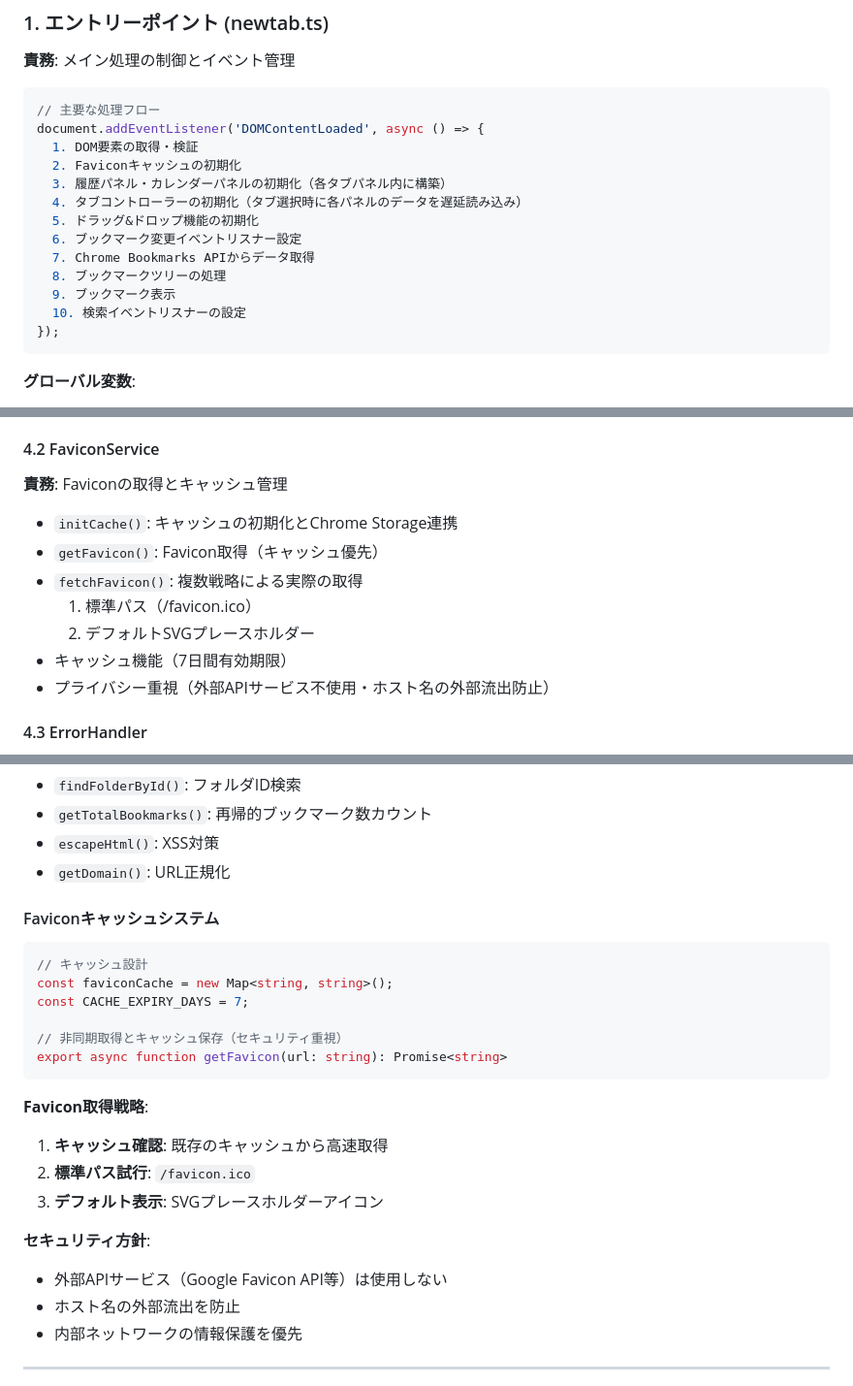
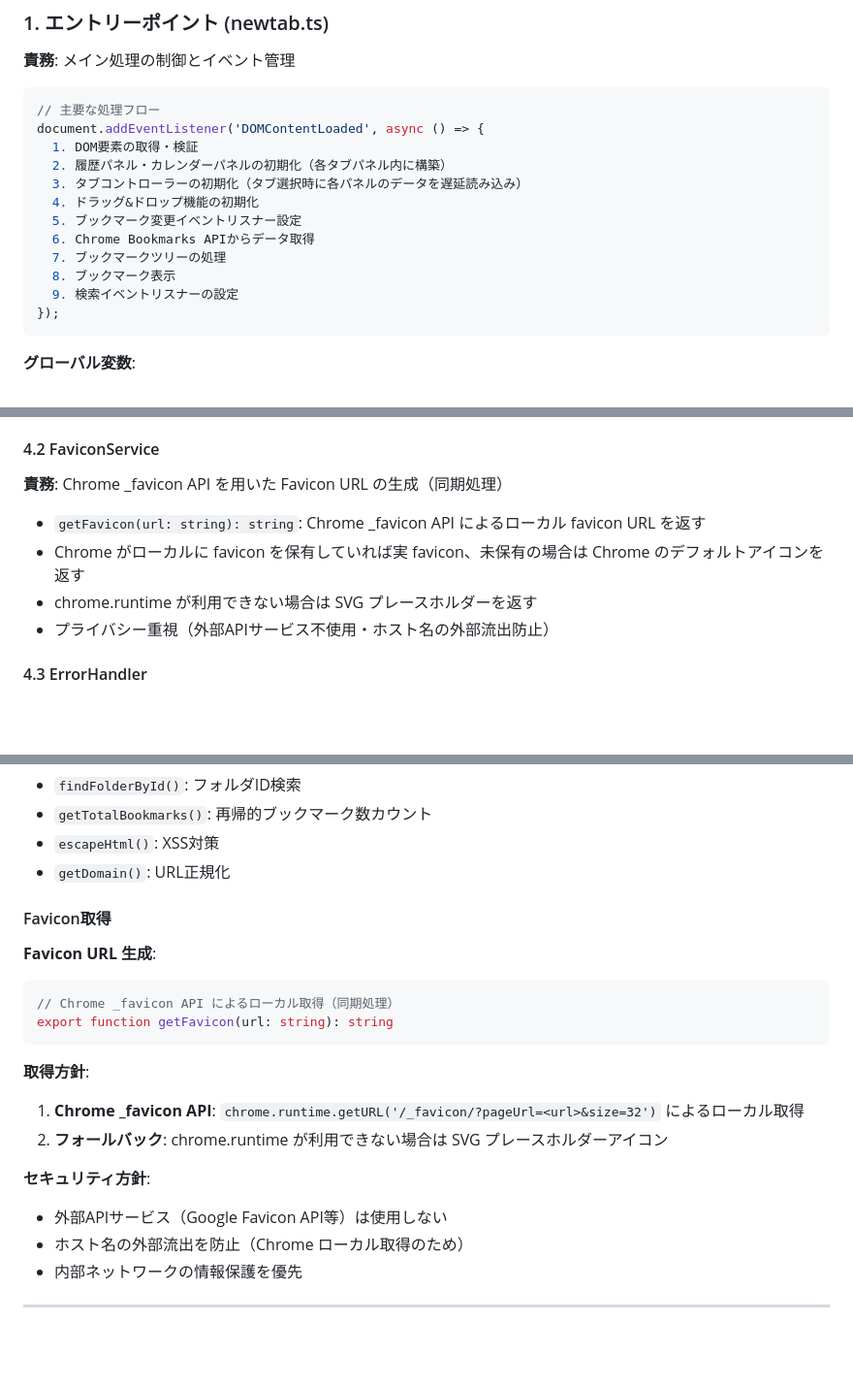
Before and after one commit to hidekingerz/chrome-bookmark-list, a Markdown page: docs/internal-specification.md, 3 parts joined by grey strips. Shown at 97% size. Rendered like a GitHub page; blank space fills up the shorter version.

Commit message:
Update specs for _favicon API favicon strategy (#111)
Co-Authored-By: Claude Opus 4.8 (1M context) <noreply@anthropic.com>
Claude-Session: https://claude.ai/code/session_016dgyZDPza75fJMUuMakCqN

````diff
--- a/docs/internal-specification.md
+++ b/docs/internal-specification.md
@@ -213,15 +213,14 @@ interface BookmarkDataAttributes {
 // 主要な処理フロー
 document.addEventListener('DOMContentLoaded', async () => {
   1. DOM要素の取得・検証
-  2. Faviconキャッシュの初期化
-  3. 履歴パネル・カレンダーパネルの初期化（各タブパネル内に構築）
-  4. タブコントローラーの初期化（タブ選択時に各パネルのデータを遅延読み込み）
-  5. ドラッグ&ドロップ機能の初期化
-  6. ブックマーク変更イベントリスナー設定
-  7. Chrome Bookmarks APIからデータ取得
-  8. ブックマークツリーの処理
-  9. ブックマーク表示
-  10. 検索イベントリスナーの設定
+  2. 履歴パネル・カレンダーパネルの初期化（各タブパネル内に構築）
+  3. タブコントローラーの初期化（タブ選択時に各パネルのデータを遅延読み込み）
+  4. ドラッグ&ドロップ機能の初期化
+  5. ブックマーク変更イベントリスナー設定
+  6. Chrome Bookmarks APIからデータ取得
+  7. ブックマークツリーの処理
+  8. ブックマーク表示
+  9. 検索イベントリスナーの設定
 });
 ```
 
@@ -346,13 +345,10 @@ document.addEventListener('DOMContentLoaded', async () => {
 - `deleteBookmark()`: ブックマーク削除
 
 #### 4.2 FaviconService
-**責務**: Faviconの取得とキャッシュ管理
-- `initCache()`: キャッシュの初期化とChrome Storage連携
-- `getFavicon()`: Favicon取得（キャッシュ優先）
-- `fetchFavicon()`: 複数戦略による実際の取得
-  1. 標準パス（/favicon.ico）
-  2. デフォルトSVGプレースホルダー
-- キャッシュ機能（7日間有効期限）
+**責務**: Chrome _favicon API を用いた Favicon URL の生成（同期処理）
+- `getFavicon(url: string): string`: Chrome _favicon API によるローカル favicon URL を返す
+- Chrome がローカルに favicon を保有していれば実 favicon、未保有の場合は Chrome のデフォルトアイコンを返す
+- chrome.runtime が利用できない場合は SVG プレースホルダーを返す
 - プライバシー重視（外部APIサービス不使用・ホスト名の外部流出防止）
 
 #### 4.3 ErrorHandler
@@ -432,24 +427,21 @@ function buildFolderStructure(node: ChromeBookmarkNode, level: number = 0): Book
 - `escapeHtml()`: XSS対策
 - `getDomain()`: URL正規化
 
-#### Faviconキャッシュシステム
+#### Favicon取得
+
+**Favicon URL 生成**:
 ```typescript
-// キャッシュ設計
-const faviconCache = new Map<string, string>();
-const CACHE_EXPIRY_DAYS = 7;
-
-// 非同期取得とキャッシュ保存（セキュリティ重視）
-export async function getFavicon(url: string): Promise<string>
+// Chrome _favicon API によるローカル取得（同期処理）
+export function getFavicon(url: string): string
 ```
 
-**Favicon取得戦略**:
-1. **キャッシュ確認**: 既存のキャッシュから高速取得
-2. **標準パス試行**: `/favicon.ico`
-3. **デフォルト表示**: SVGプレースホルダーアイコン
+**取得方針**:
+1. **Chrome _favicon API**: `chrome.runtime.getURL('/_favicon/?pageUrl=<url>&size=32')` によるローカル取得
+2. **フォールバック**: chrome.runtime が利用できない場合は SVG プレースホルダーアイコン
 
 **セキュリティ方針**:
 - 外部APIサービス（Google Favicon API等）は使用しない
-- ホスト名の外部流出を防止
+- ホスト名の外部流出を防止（Chrome ローカル取得のため）
 - 内部ネットワークの情報保護を優先
 
 ---
````
Also changed, not shown: other parts of docs/internal-specification.md (+6 -13 lines), docs/external-specification.md (+6 -9 lines).
